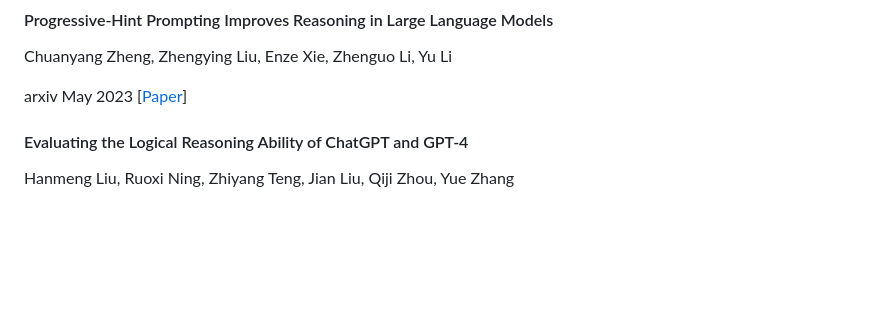
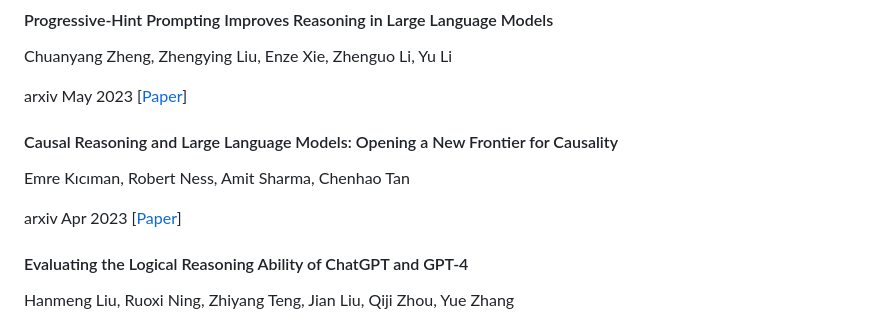
Before and after one commit to anon2014/LLM-Reasoning, a Markdown page: README.md, the part around the change. Rendered like a GitHub page; blank space fills up the shorter version.

```diff
--- a/README.md
+++ b/README.md
@@ -12,6 +12,11 @@ Feel free to contribute and add more resources.
 Chuanyang Zheng, Zhengying Liu, Enze Xie, Zhenguo Li, Yu Li
 
 arxiv May 2023 [[Paper](https://arxiv.org/pdf/2304.09797.pdf)]
+
+#### Causal Reasoning and Large Language Models: Opening a New Frontier for Causality
+Emre Kıcıman, Robert Ness, Amit Sharma, Chenhao Tan
+
+arxiv Apr 2023 [[Paper](https://arxiv.org/pdf/2305.00050.pdf)]
 
 #### Evaluating the Logical Reasoning Ability of ChatGPT and GPT-4
 Hanmeng Liu, Ruoxi Ning, Zhiyang Teng, Jian Liu, Qiji Zhou, Yue Zhang
```
